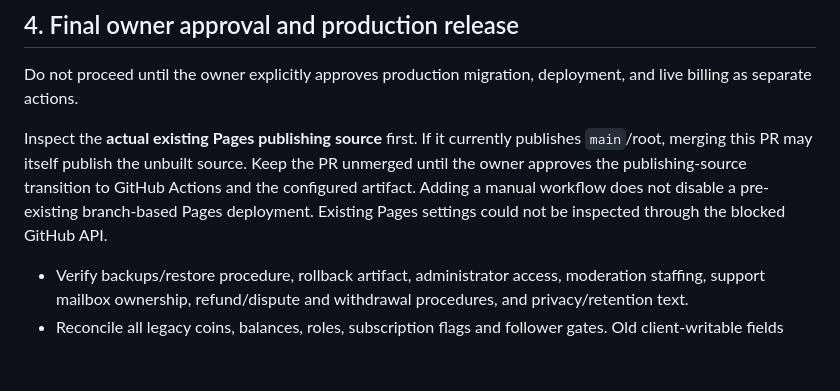
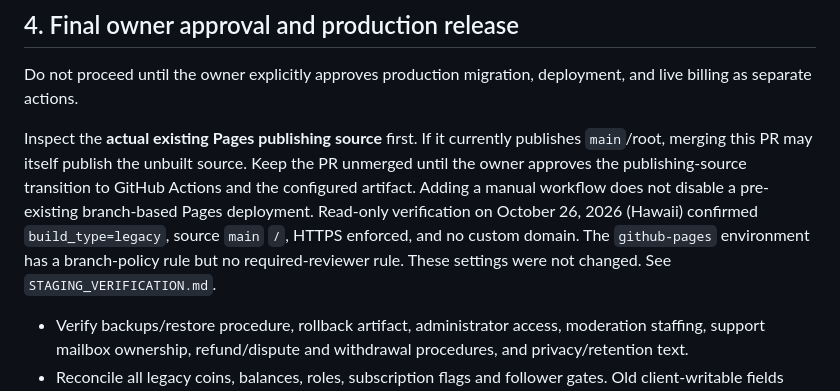
Before and after one commit to kingdomshiftlive/kingdomshiftlive.github.io, a Markdown page: docs/LAUNCH.md, the part around the change. Drawn GitHub-style; blank space fills up the shorter version.

Commit message:
docs: record staging verification and confirmed Pages release gates

```diff
--- a/docs/LAUNCH.md
+++ b/docs/LAUNCH.md
@@ -52,7 +52,7 @@ The backend `/health` route must report schema version readiness and the intende
 
 Do not proceed until the owner explicitly approves production migration, deployment, and live billing as separate actions.
 
-Inspect the **actual existing Pages publishing source** first. If it currently publishes `main`/root, merging this PR may itself publish the unbuilt source. Keep the PR unmerged until the owner approves the publishing-source transition to GitHub Actions and the configured artifact. Adding a manual workflow does not disable a pre-existing branch-based Pages deployment. Existing Pages settings could not be inspected through the blocked GitHub API.
+Inspect the **actual existing Pages publishing source** first. If it currently publishes `main`/root, merging this PR may itself publish the unbuilt source. Keep the PR unmerged until the owner approves the publishing-source transition to GitHub Actions and the configured artifact. Adding a manual workflow does not disable a pre-existing branch-based Pages deployment. Read-only verification on October 26, 2026 (Hawaii) confirmed `build_type=legacy`, source `main` `/`, HTTPS enforced, and no custom domain. The `github-pages` environment has a branch-policy rule but no required-reviewer rule. These settings were not changed. See `STAGING_VERIFICATION.md`.
 
 - Verify backups/restore procedure, rollback artifact, administrator access, moderation staffing, support mailbox ownership, refund/dispute and withdrawal procedures, and privacy/retention text.
 - Reconcile all legacy coins, balances, roles, subscription flags and follower gates. Old client-writable fields cannot be assumed trustworthy.
```
Also changed, not shown: docs/STAGING_VERIFICATION.md (added, +31 -0 lines).
